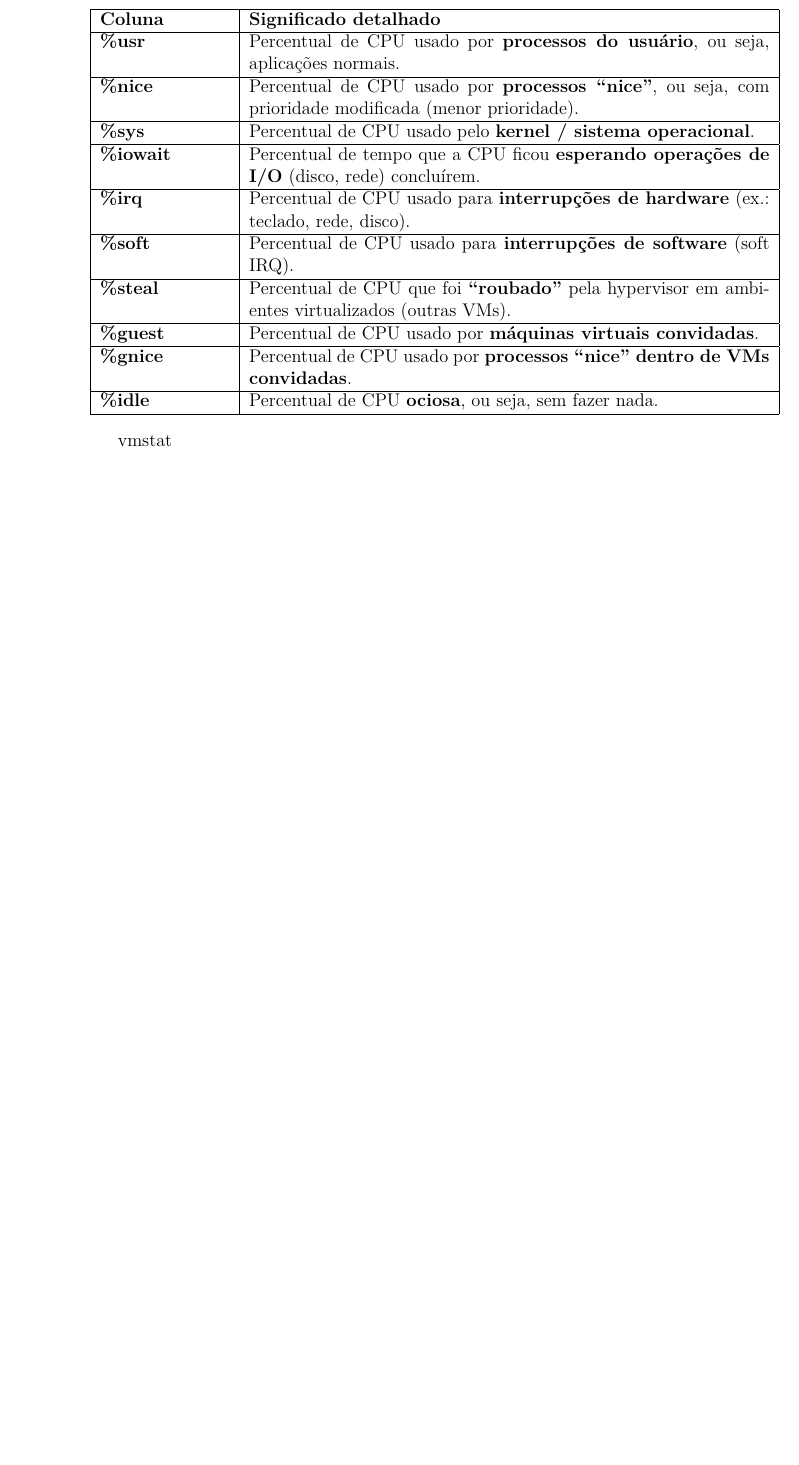
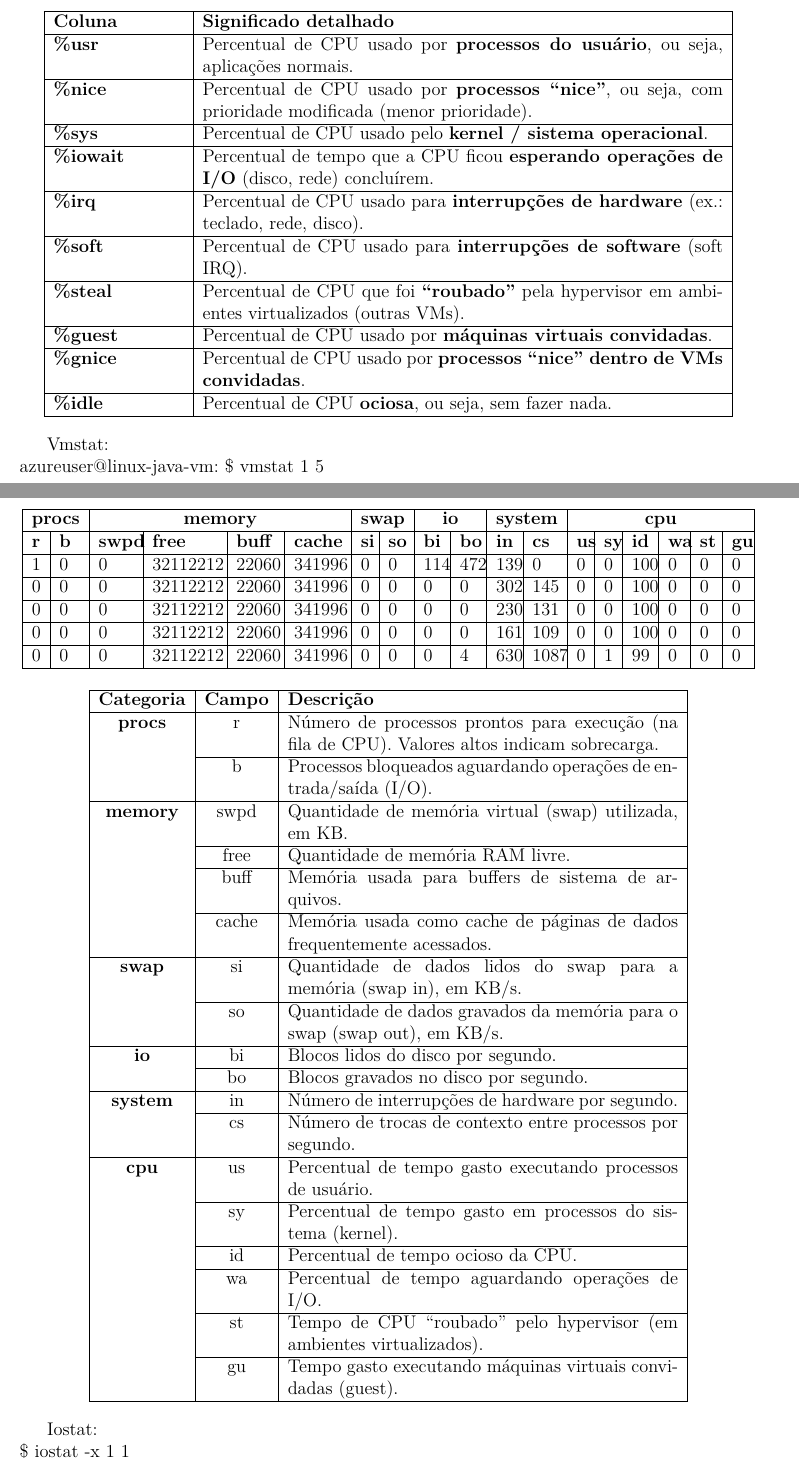
Before and after one commit to StephanyeCunto/TCC_Java_Thread_Benchmark, a LaTeX document (coletarMetricas/coletarMetricas.tex): part of page 2 of 2 before the commit and two parts of pages 1 and 2 of 2 after it, the two joined at a grey line, cut so that both start at the same text, the shorter picture padded with empty space. The pictures show the PDF file coletarMetricas/coletarMetricas.pdf that the author committed with the source.

Commit message:
Coletar metricas cpu e memória ram ok

```diff
--- a/coletarMetricas/coletarMetricas.tex
+++ b/coletarMetricas/coletarMetricas.tex
@@ -47,5 +51,70 @@
         \end{tabular}
     \end{center}
 
-    vmstat
+    Vmstat: \\
+        azureuser@linux-java-vm:~\$ vmstat 1 5 \\
+    \begin{center}
+        \begin{tabular}{|p{0.2cm}|p{0.2cm}|p{0.8cm}|p{1.5cm}|p{0.9cm}|p{1.1cm}|p{0.2cm}|p{0.2cm}|p{0.4cm}|p{0.4cm}|p{0.4cm}|p{0.5cm}|p{0.2cm}|p{0.2cm}|p{0.4cm}|p{0.3cm}|p{0.3cm}|p{0.3cm}|}
+        \hline
+        \multicolumn{2}{|c|}{\textbf{procs}} &
+        \multicolumn{4}{c|}{\textbf{memory}} &
+        \multicolumn{2}{c|}{\textbf{swap}} &
+        \multicolumn{2}{c|}{\textbf{io}} &
+        \multicolumn{2}{c|}{\textbf{system}} &
+        \multicolumn{6}{c|}{\textbf{cpu}} \\ \hline
+
+        \textbf{r} & \textbf{b} & \textbf{swpd} & \textbf{free} & \textbf{buff} & \textbf{cache} &
+        \textbf{si} & \textbf{so} & \textbf{bi} & \textbf{bo} & \textbf{in} & \textbf{cs} &
+        \textbf{us} & \textbf{sy} & \textbf{id} & \textbf{wa} & \textbf{st} & \textbf{gu} \\ \hline
+
+        1 & 0 & 0 & 32112212 & 22060 & 341996 & 0 & 0 & 114 & 472 & 139 & 0 & 0 & 0 & 100 & 0 & 0 & 0 \\ \hline
+        0 & 0 & 0 & 32112212 & 22060 & 341996 & 0 & 0 & 0 & 0 & 302 & 145 & 0 & 0 & 100 & 0 & 0 & 0 \\ \hline
+        0 & 0 & 0 & 32112212 & 22060 & 341996 & 0 & 0 & 0 & 0 & 230 & 131 & 0 & 0 & 100 & 0 & 0 & 0 \\ \hline
+        0 & 0 & 0 & 32112212 & 22060 & 341996 & 0 & 0 & 0 & 0 & 161 & 109 & 0 & 0 & 100 & 0 & 0 & 0 \\ \hline
+        0 & 0 & 0 & 32112212 & 22060 & 341996 & 0 & 0 & 0 & 4 & 630 & 1087 & 0 & 1 & 99 & 0 & 0 & 0 \\ \hline
+        \end{tabular}
+    \end{center}
+
+    \begin{center}
+        \begin{tabular}{|c|c|p{9cm}|}
+            \hline
+            \textbf{Categoria} & \textbf{Campo} & \textbf{Descrição} \\ \hline
+
+            {\textbf{procs}}
+            & r & Número de processos prontos para execução (na fila de CPU). Valores altos indicam sobrecarga. \\ \cline{2-3}
+            & b & Processos bloqueados aguardando operações de entrada/saída (I/O). \\ \hline
+
+            {\textbf{memory}}
+            & swpd & Quantidade de memória virtual (swap) utilizada, em KB. \\ \cline{2-3}
+            & free & Quantidade de memória RAM livre. \\ \cline{2-3}
+            & buff & Memória usada para buffers de sistema de arquivos. \\ \cline{2-3}
+            & cache & Memória usada como cache de páginas de dados frequentemente acessados. \\ \hline
+
+            {\textbf{swap}}
+            & si & Quantidade de dados lidos do swap para a memória (swap in), em KB/s. \\ \cline{2-3}
+            & so & Quantidade de dados gravados da memória para o swap (swap out), em KB/s. \\ \hline
+
+            {\textbf{io}}
+            & bi & Blocos lidos do disco por segundo. \\ \cline{2-3}
+            & bo & Blocos gravados no disco por segundo. \\ \hline
+
+            {\textbf{system}}
+            & in & Número de interrupções de hardware por segundo. \\ \cline{2-3}
+            & cs & Número de trocas de contexto entre processos por segundo. \\ \hline
+
+            {\textbf{cpu}}
+            & us & Percentual de tempo gasto executando processos de usuário. \\ \cline{2-3}
+            & sy & Percentual de tempo gasto em processos do sistema (kernel). \\ \cline{2-3}
+            & id & Percentual de tempo ocioso da CPU. \\ \cline{2-3}
+            & wa & Percentual de tempo aguardando operações de I/O. \\ \cline{2-3}
+            & st & Tempo de CPU “roubado” pelo hypervisor (em ambientes virtualizados). \\ \cline{2-3}
+            & gu & Tempo gasto executando máquinas virtuais convidadas (guest). \\ \hline
+
+        \end{tabular}
+    \end{center}
+
+    Iostat: \\
+        \$ iostat -x 1 1
+
+
 \end{document}
```
Also changed, not shown: coletarMetricas/coletarMetricas.pdf, coletarMetricas/coletarMetricas.tex (14 more changed lines).
